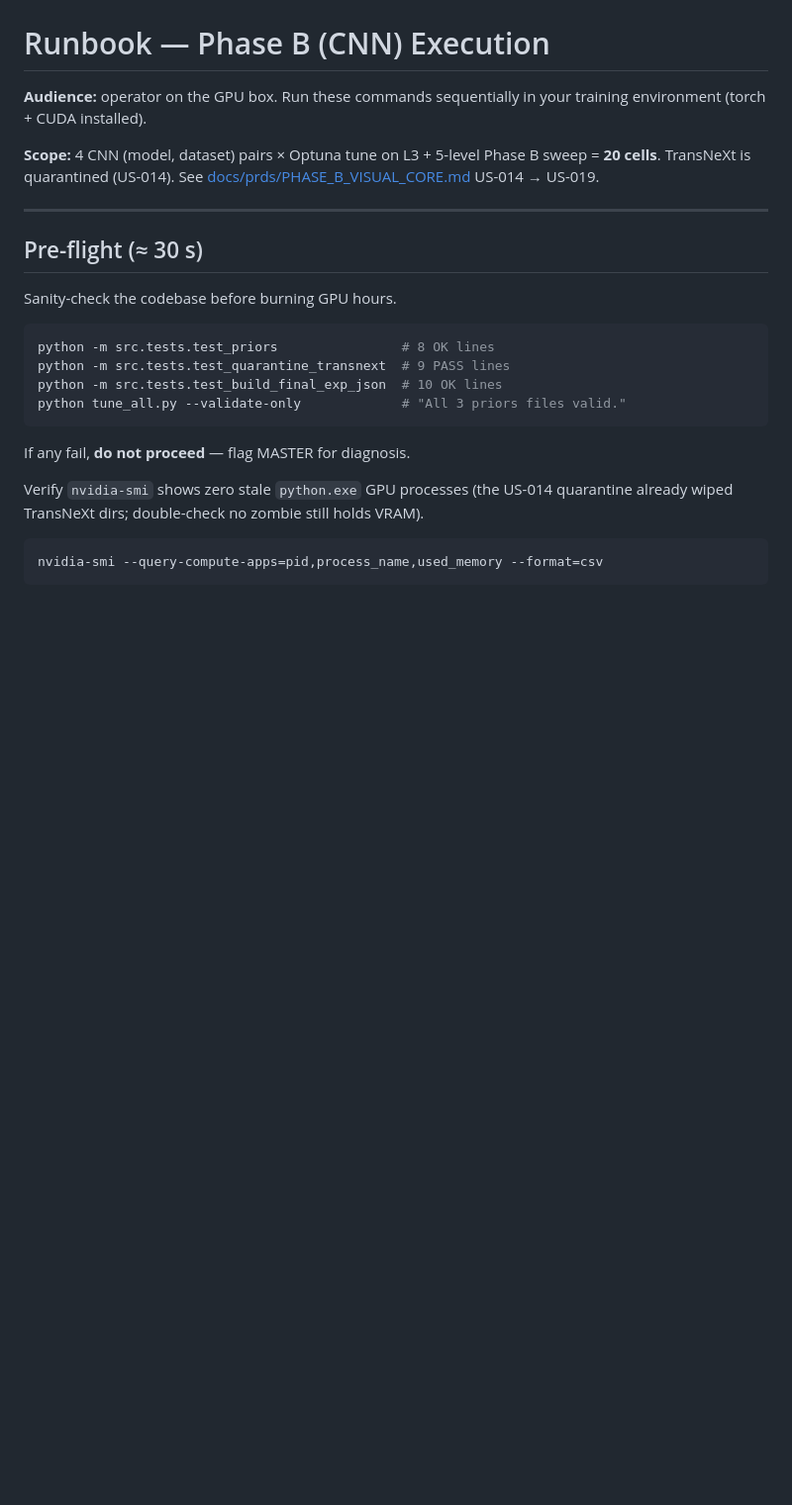
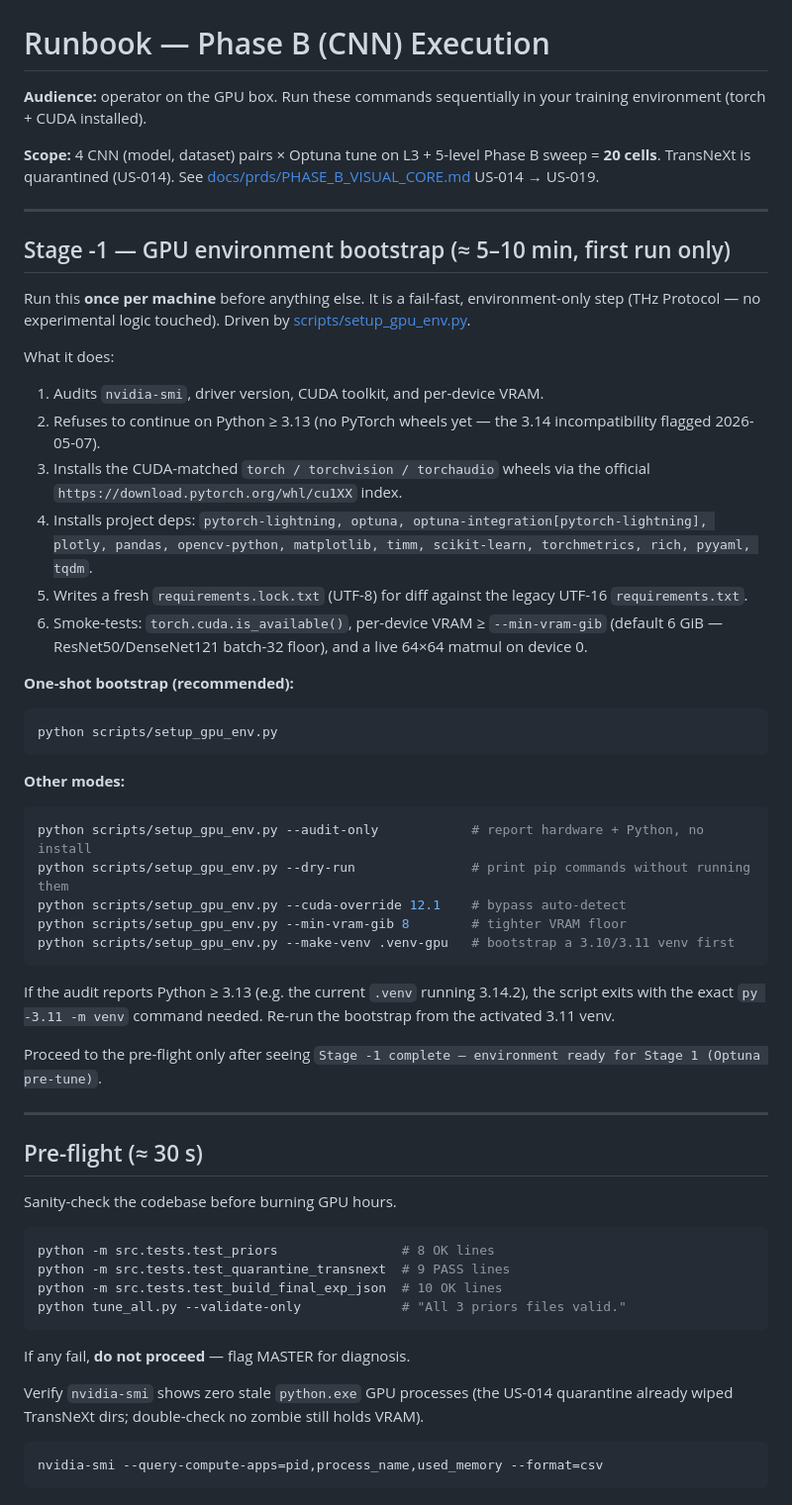
Before and after one commit to AnnDotan/Object-Classification-in-Low-Resolution-THz-Imagery--, a Markdown page: docs/runbooks/PHASE_B_EXECUTION.md, the part around the change. Shown at 99% size. Rendered like a GitHub page; blank space fills up the shorter version.

Commit message:
docs(runbook): add Stage -1 GPU bootstrap section to PHASE_B_EXECUTION.md
Pre-Stage-0 environment audit + install step driven by
scripts/setup_gpu_env.py (Python ≥ 3.13 fail-fast, CUDA-matched
torch wheels, project deps, VRAM smoke test).

Co-Authored-By: Claude Opus 4.7 <noreply@anthropic.com>

````diff
--- a/docs/runbooks/PHASE_B_EXECUTION.md
+++ b/docs/runbooks/PHASE_B_EXECUTION.md
@@ -3,6 +3,40 @@
 **Audience:** operator on the GPU box. Run these commands sequentially in your training environment (torch + CUDA installed).
 
 **Scope:** 4 CNN (model, dataset) pairs × Optuna tune on L3 + 5-level Phase B sweep = **20 cells**. TransNeXt is quarantined (US-014). See [docs/prds/PHASE_B_VISUAL_CORE.md](../prds/PHASE_B_VISUAL_CORE.md) US-014 → US-019.
+
+---
+
+## Stage -1 — GPU environment bootstrap (≈ 5–10 min, first run only)
+
+Run this **once per machine** before anything else. It is a fail-fast, environment-only step (THz Protocol — no experimental logic touched). Driven by [scripts/setup_gpu_env.py](../../scripts/setup_gpu_env.py).
+
+What it does:
+1. Audits `nvidia-smi`, driver version, CUDA toolkit, and per-device VRAM.
+2. Refuses to continue on Python ≥ 3.13 (no PyTorch wheels yet — the 3.14 incompatibility flagged 2026-05-07).
+3. Installs the CUDA-matched `torch / torchvision / torchaudio` wheels via the official `https://download.pytorch.org/whl/cu1XX` index.
+4. Installs project deps: `pytorch-lightning, optuna, optuna-integration[pytorch-lightning], plotly, pandas, opencv-python, matplotlib, timm, scikit-learn, torchmetrics, rich, pyyaml, tqdm`.
+5. Writes a fresh `requirements.lock.txt` (UTF-8) for diff against the legacy UTF-16 `requirements.txt`.
+6. Smoke-tests: `torch.cuda.is_available()`, per-device VRAM ≥ `--min-vram-gib` (default 6 GiB — ResNet50/DenseNet121 batch-32 floor), and a live 64×64 matmul on device 0.
+
+**One-shot bootstrap (recommended):**
+
+```powershell
+python scripts/setup_gpu_env.py
+```
+
+**Other modes:**
+
+```powershell
+python scripts/setup_gpu_env.py --audit-only            # report hardware + Python, no install
+python scripts/setup_gpu_env.py --dry-run               # print pip commands without running them
+python scripts/setup_gpu_env.py --cuda-override 12.1    # bypass auto-detect
+python scripts/setup_gpu_env.py --min-vram-gib 8        # tighter VRAM floor
+python scripts/setup_gpu_env.py --make-venv .venv-gpu   # bootstrap a 3.10/3.11 venv first
+```
+
+If the audit reports Python ≥ 3.13 (e.g. the current `.venv` running 3.14.2), the script exits with the exact `py -3.11 -m venv` command needed. Re-run the bootstrap from the activated 3.11 venv.
+
+Proceed to the pre-flight only after seeing `Stage -1 complete — environment ready for Stage 1 (Optuna pre-tune)`.
 
 ---
 
````
